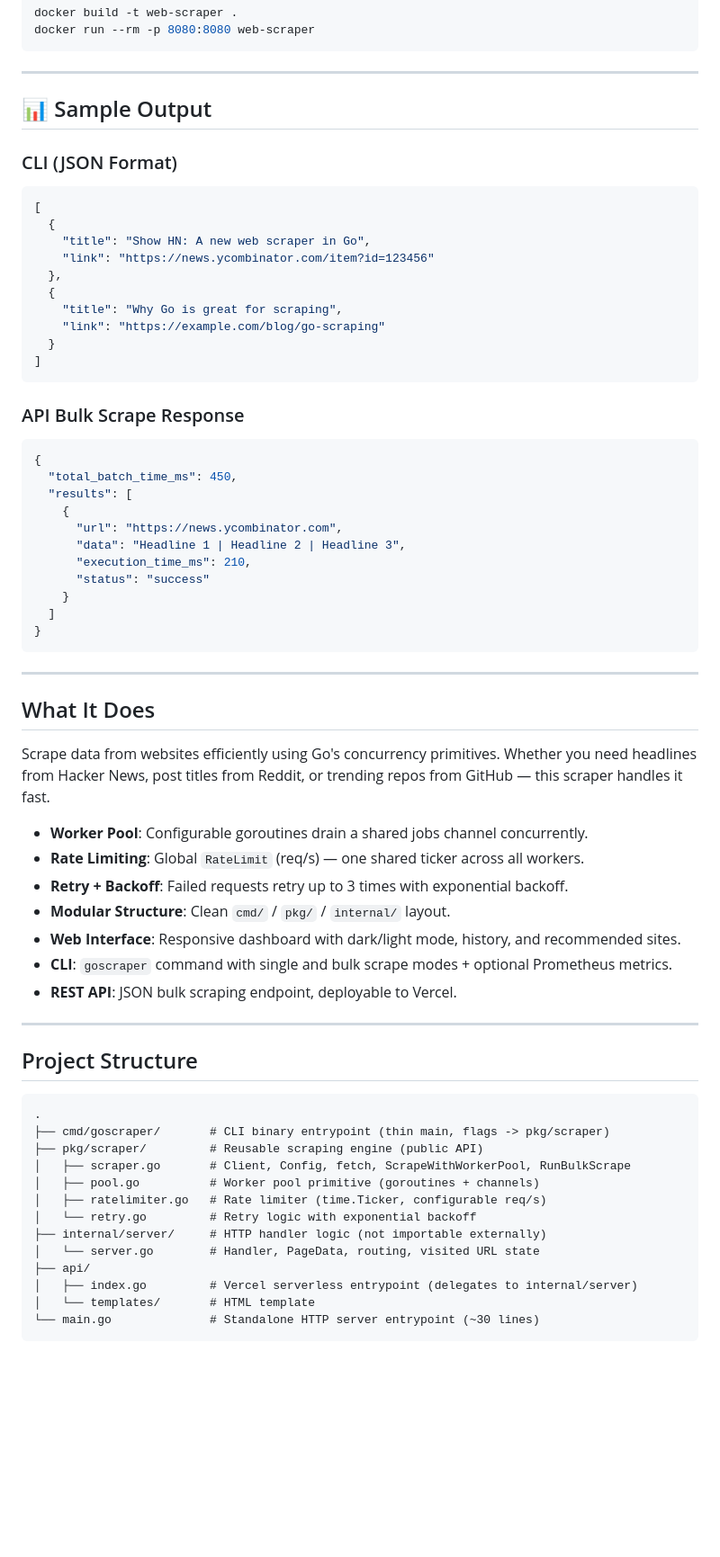
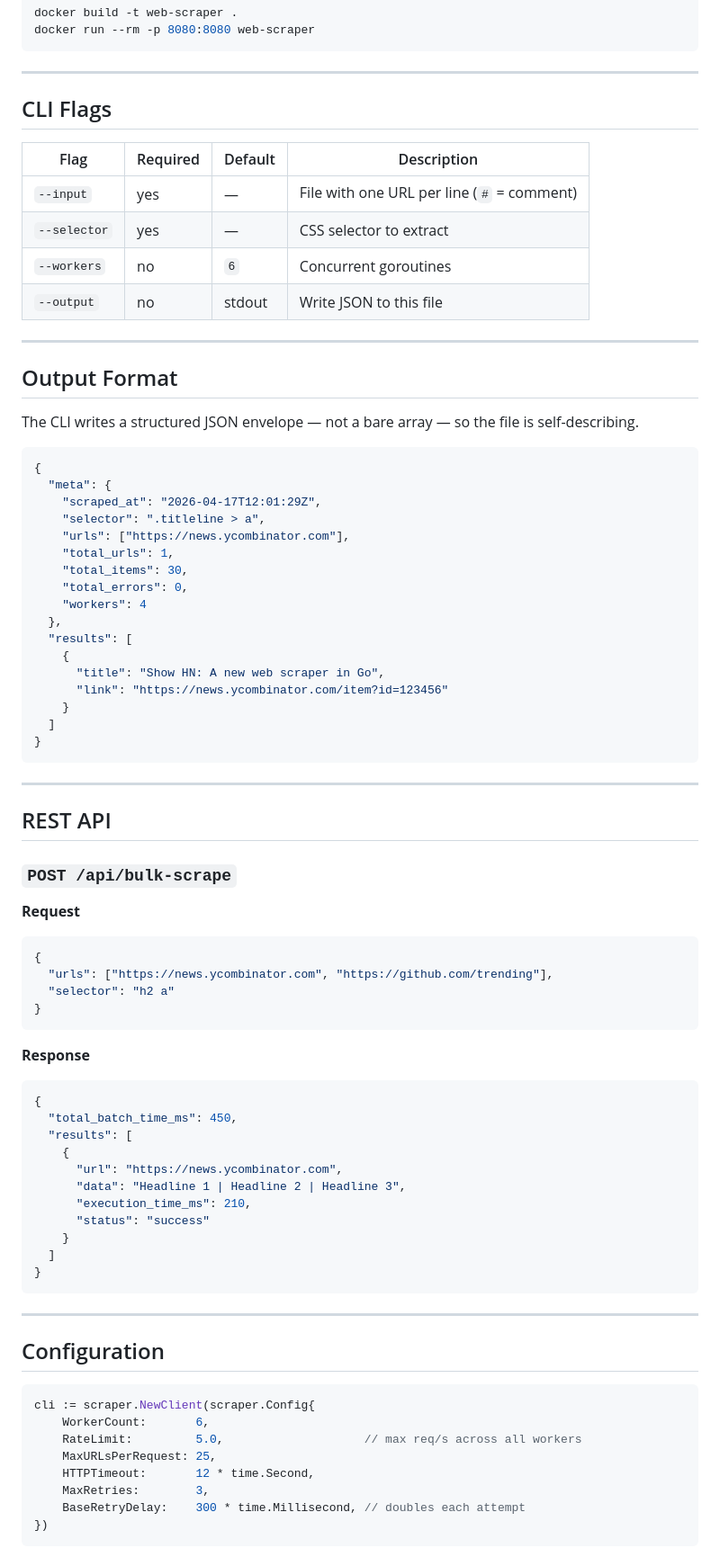
Before and after one commit to GhanshyamJha05/WEB_SCRAPPER_Using-GO, a Markdown page: README.md, the part around one of its changes. Shown at 90% size. GitHub-like rendering; blank space fills up the shorter version.

````diff
--- a/README.md
+++ b/README.md
@@ -63,23 +90,56 @@ docker run --rm -p 8080:8080 web-scraper
 
 ---
 
-## 📊 Sample Output
+## CLI Flags
 
-### CLI (JSON Format)
+| Flag | Required | Default | Description |
+|---|---|---|---|
+| `--input` | yes | — | File with one URL per line (`#` = comment) |
+| `--selector` | yes | — | CSS selector to extract |
+| `--workers` | no | `6` | Concurrent goroutines |
+| `--output` | no | stdout | Write JSON to this file |
+
+---
+
+## Output Format
+
+The CLI writes a structured JSON envelope — not a bare array — so the file is self-describing.
+
 ```json
-[
-  {
-    "title": "Show HN: A new web scraper in Go",
-    "link": "https://news.ycombinator.com/item?id=123456"
+{
+  "meta": {
+    "scraped_at": "2026-04-17T12:01:29Z",
+    "selector": ".titleline > a",
+    "urls": ["https://news.ycombinator.com"],
+    "total_urls": 1,
+    "total_items": 30,
+    "total_errors": 0,
+    "workers": 4
   },
-  {
-    "title": "Why Go is great for scraping",
-    "link": "https://example.com/blog/go-scraping"
-  }
-]
+  "results": [
+    {
+      "title": "Show HN: A new web scraper in Go",
+      "link": "https://news.ycombinator.com/item?id=123456"
+    }
+  ]
+}
 ```
 
-### API Bulk Scrape Response
+---
+
+## REST API
+
+### `POST /api/bulk-scrape`
+
+**Request**
+```json
+{
+  "urls": ["https://news.ycombinator.com", "https://github.com/trending"],
+  "selector": "h2 a"
+}
+```
+
+**Response**
 ```json
 {
   "total_batch_time_ms": 450,
@@ -96,35 +156,16 @@ docker run --rm -p 8080:8080 web-scraper
 
 ---
 
-## What It Does
+## Configuration
 
-Scrape data from websites efficiently using Go's concurrency primitives. Whether you need headlines from Hacker News, post titles from Reddit, or trending repos from GitHub — this scraper handles it fast.
-
-- **Worker Pool**: Configurable goroutines drain a shared jobs channel concurrently.
-- **Rate Limiting**: Global `RateLimit` (req/s) — one shared ticker across all workers.
-- **Retry + Backoff**: Failed requests retry up to 3 times with exponential backoff.
-- **Modular Structure**: Clean `cmd/` / `pkg/` / `internal/` layout.
-- **Web Interface**: Responsive dashboard with dark/light mode, history, and recommended sites.
-- **CLI**: `goscraper` command with single and bulk scrape modes + optional Prometheus metrics.
-- **REST API**: JSON bulk scraping endpoint, deployable to Vercel.
-
----
-
-## Project Structure
-
-```
-.
-├── cmd/goscraper/       # CLI binary entrypoint (thin main, flags -> pkg/scraper)
-├── pkg/scraper/         # Reusable scraping engine (public API)
-│   ├── scraper.go       # Client, Config, fetch, ScrapeWithWorkerPool, RunBulkScrape
-│   ├── pool.go          # Worker pool primitive (goroutines + channels)
-│   ├── ratelimiter.go   # Rate limiter (time.Ticker, configurable req/s)
-│   └── retry.go         # Retry logic with exponential backoff
-├── internal/server/     # HTTP handler logic (not importable externally)
-│   └── server.go        # Handler, PageData, routing, visited URL state
-├── api/
-│   ├── index.go         # Vercel serverless entrypoint (delegates to internal/server)
-│   └── templates/       # HTML template
-└── main.go              # Standalone HTTP server entrypoint (~30 lines)
+```go
+cli := scraper.NewClient(scraper.Config{
+    WorkerCount:       6,
+    RateLimit:         5.0,                    // max req/s across all workers
+    MaxURLsPerRequest: 25,
+    HTTPTimeout:       12 * time.Second,
+    MaxRetries:        3,
+    BaseRetryDelay:    300 * time.Millisecond, // doubles each attempt
+})
 ```
 
````
Also changed, not shown: other parts of README.md (+77 -142 lines).
